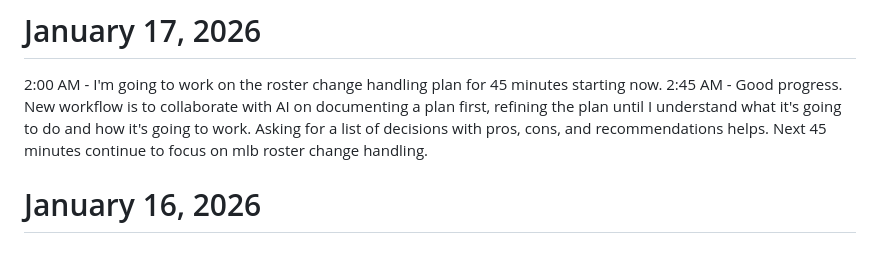
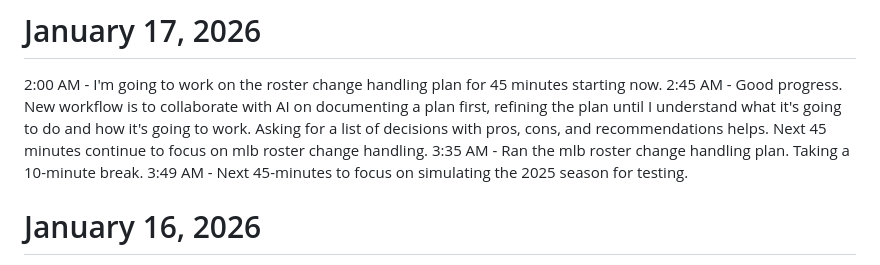
Before and after one commit to rmbryan71/ebl, a Markdown page: lab_notebook.md, the part around the change. GitHub-like rendering.

Commit message:
before starting 2025 sim plan

```diff
--- a/lab_notebook.md
+++ b/lab_notebook.md
@@ -4,6 +4,8 @@ This is where I keep track of what I'm thinking and doing related to the Experim
 # January 17, 2026
 2:00 AM - I'm going to work on the roster change handling plan for 45 minutes starting now.
 2:45 AM - Good progress. New workflow is to collaborate with AI on documenting a plan first, refining the plan until I understand what it's going to do and how it's going to work. Asking for a list of decisions with pros, cons, and recommendations helps. Next 45 minutes continue to focus on mlb roster change handling.
+3:35 AM - Ran the mlb roster change handling plan. Taking a 10-minute break.
+3:49 AM - Next 45-minutes to focus on simulating the 2025 season for testing.
 
 
 # January 16, 2026
```
Also changed, not shown: plans/test-plan.md (+1 -0 lines), plans/done/mlb-roster-change-handling-plan.md (renamed from plans/mlb-roster-change-handling-plan.md).
